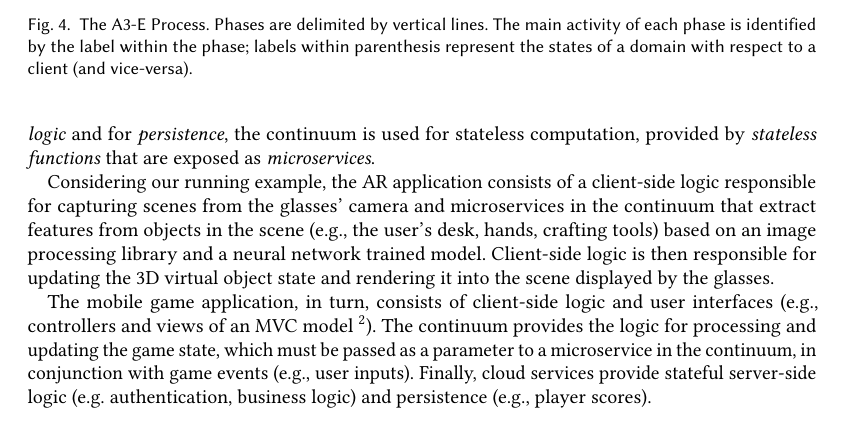
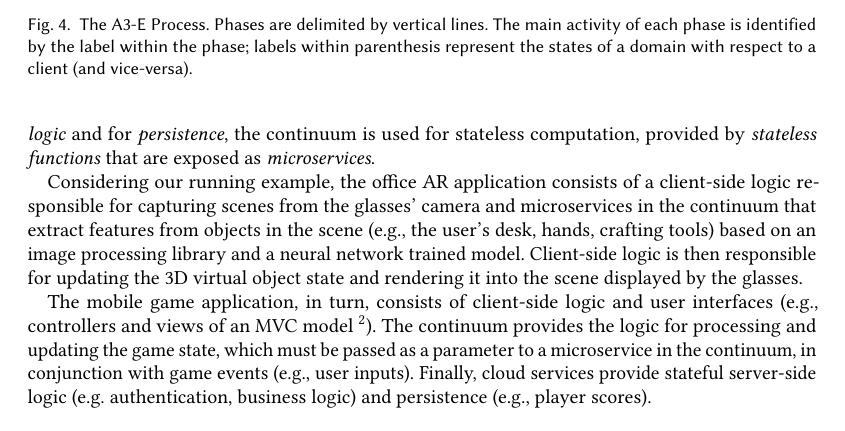
Before and after one commit to danilomendonca/acm-toit-continuum, a LaTeX paper (main.tex, which reads sections/proposal.tex): part of page 7 of 20, cut so that both start at the same text. Compiled offline with pdfLaTeX.

Commit message:
running exampple

```diff
--- a/sections/proposal.tex
+++ b/sections/proposal.tex
@@ -67,7 +67,7 @@ Figure~\ref{fig:Continuum-arch} illustrates the architecture overview of a \text
 
 %A3-E also defines \textit{clients} as the software components responsible for sending \textit{C-requests} to the continuum. A C-request is an HTTP request with additional headers specifying requirements for the targeted microservice in the continuum. Two types of requirements are considered: \textit{QoS requirements}, that specify metrics such as maximum latency, minimum availability, etc; and \textit{Location requirements}, that fix the types of domain that may be used (e.g., mobile or edge, mobile only, cloud, etc).
 
-Considering our running example, the AR application consists of a client-side logic responsible for capturing scenes from the glasses' camera and microservices in the continuum that extract features from objects in the scene (e.g., the user's desk, hands, crafting tools) based on an image processing library and a neural network trained model. Client-side logic is then responsible for updating the 3D virtual object state and rendering it into the scene displayed by the glasses.
+Considering our running example, the office AR application consists of a client-side logic responsible for capturing scenes from the glasses' camera and microservices in the continuum that extract features from objects in the scene (e.g., the user's desk, hands, crafting tools) based on an image processing library and a neural network trained model. Client-side logic is then responsible for updating the 3D virtual object state and rendering it into the scene displayed by the glasses.
 
 The mobile game application, in turn, consists of client-side logic and user interfaces (e.g., controllers and views of an MVC model~\footnote{Model-View-Controller}). The continuum provides the logic for processing and updating the game state, which must be passed as a parameter to a microservice in the continuum, in conjunction with game events (e.g., user inputs). Finally, cloud services provide stateful server-side logic (e.g. authentication, business logic) and persistence (e.g., player scores).
 
```
